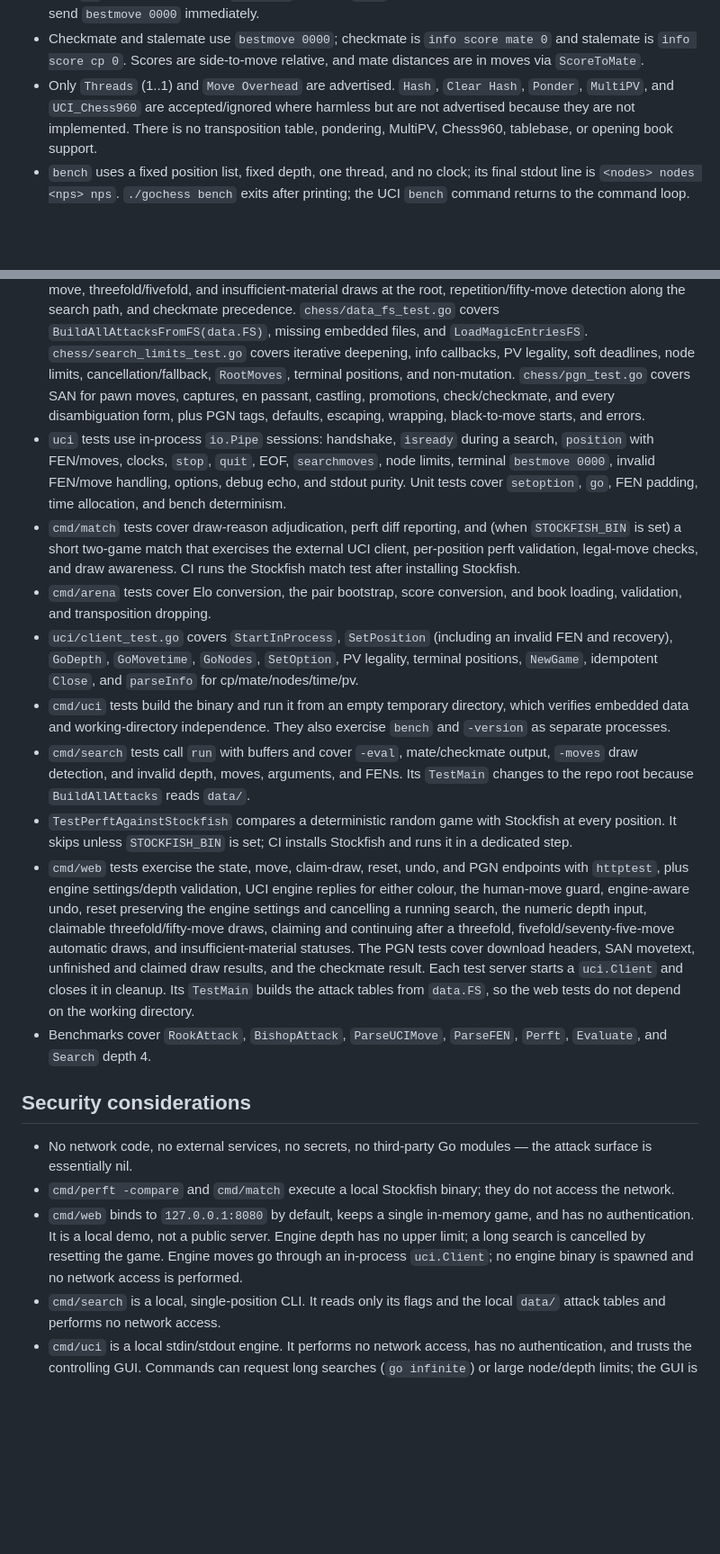
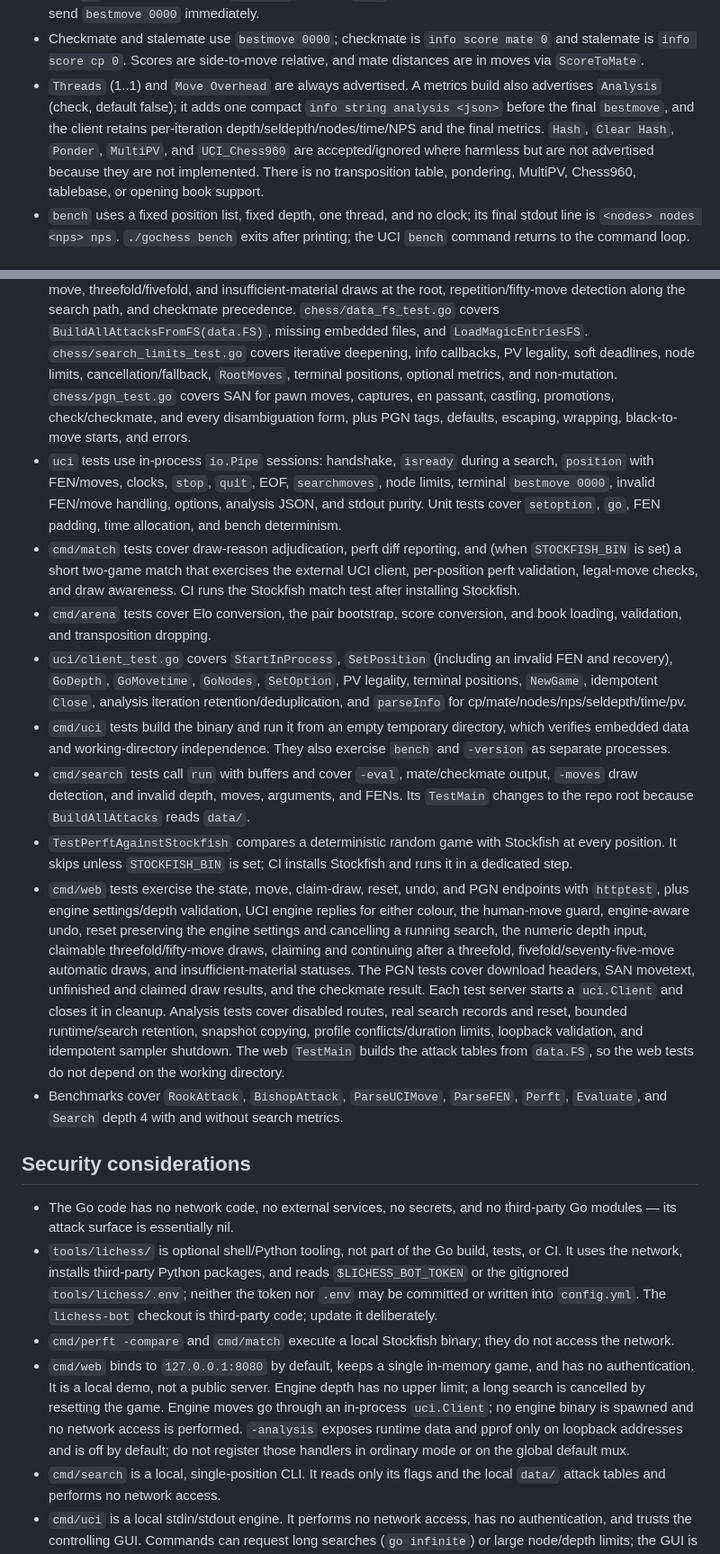
Before and after one commit to ethankuehler/gochess, a Markdown page: AGENTS.md, 2 parts joined by grey strips. Shown at 90% size. Rendered like a GitHub page; blank space fills up the shorter version.

```diff
--- a/AGENTS.md
+++ b/AGENTS.md
@@ -374,11 +437,13 @@ UCI protocol:
 - Checkmate and stalemate use `bestmove 0000`; checkmate is `info score mate 0`
   and stalemate is `info score cp 0`. Scores are side-to-move relative, and mate
   distances are in moves via `ScoreToMate`.
-- Only `Threads` (1..1) and `Move Overhead` are advertised. `Hash`,
-  `Clear Hash`, `Ponder`, `MultiPV`, and `UCI_Chess960` are accepted/ignored
-  where harmless but are not advertised because they are not implemented. There
-  is no transposition table, pondering, MultiPV, Chess960, tablebase, or opening
-  book support.
+- `Threads` (1..1) and `Move Overhead` are always advertised. A metrics build
+  also advertises `Analysis` (check, default false); it adds one compact
+  `info string analysis <json>` before the final `bestmove`, and the client
+  retains per-iteration depth/seldepth/nodes/time/NPS and the final metrics. `Hash`, `Clear Hash`, `Ponder`, `MultiPV`, and
+  `UCI_Chess960` are accepted/ignored where harmless but are not advertised
+  because they are not implemented. There is no transposition table, pondering,
+  MultiPV, Chess960, tablebase, or opening book support.
 - `bench` uses a fixed position list, fixed depth, one thread, and no clock; its
   final stdout line is `<nodes> nodes <nps> nps`. `./gochess bench` exits after
   printing; the UCI `bench` command returns to the command loop.
@@ -490,15 +558,15 @@ Things to be careful with:
   `chess/data_fs_test.go` covers `BuildAllAttacksFromFS(data.FS)`, missing
   embedded files, and `LoadMagicEntriesFS`. `chess/search_limits_test.go`
   covers iterative deepening, info callbacks, PV legality, soft deadlines, node
-  limits, cancellation/fallback, `RootMoves`, terminal positions, and
-  non-mutation. `chess/pgn_test.go` covers SAN for pawn moves, captures, en
-  passant, castling, promotions, check/checkmate, and every disambiguation
-  form, plus PGN tags, defaults, escaping, wrapping, black-to-move starts, and
-  errors.
+  limits, cancellation/fallback, `RootMoves`, terminal positions, optional
+  metrics, and non-mutation. `chess/pgn_test.go` covers SAN for pawn moves,
+  captures, en passant, castling, promotions, check/checkmate, and every
+  disambiguation form, plus PGN tags, defaults, escaping, wrapping,
+  black-to-move starts, and errors.
 - `uci` tests use in-process `io.Pipe` sessions: handshake, `isready` during a
   search, `position` with FEN/moves, clocks, `stop`, `quit`, EOF, `searchmoves`,
   node limits, terminal `bestmove 0000`, invalid FEN/move handling, options,
-  debug echo, and stdout purity. Unit tests cover `setoption`, `go`, FEN
+  analysis JSON, and stdout purity. Unit tests cover `setoption`, `go`, FEN
   padding, time allocation, and bench determinism.
 - `cmd/match` tests cover draw-reason adjudication, perft diff reporting, and
   (when `STOCKFISH_BIN` is set) a short two-game match that exercises the
@@ -508,8 +576,9 @@ Things to be careful with:
   and book loading, validation, and transposition dropping.
 - `uci/client_test.go` covers `StartInProcess`, `SetPosition` (including an
   invalid FEN and recovery), `GoDepth`, `GoMovetime`, `GoNodes`, `SetOption`,
-  PV legality, terminal positions, `NewGame`, idempotent `Close`, and
-  `parseInfo` for cp/mate/nodes/time/pv.
+  PV legality, terminal positions, `NewGame`, idempotent `Close`, analysis
+  iteration retention/deduplication, and `parseInfo` for
+  cp/mate/nodes/nps/seldepth/time/pv.
 - `cmd/uci` tests build the binary and run it from an empty temporary directory,
   which verifies embedded data and working-directory independence. They also
   exercise `bench` and `-version` as separate processes.
@@ -528,23 +597,33 @@ Things to be careful with:
   after a threefold, fivefold/seventy-five-move automatic draws, and
   insufficient-material statuses. The PGN tests cover download headers, SAN
   movetext, unfinished and claimed draw results, and the checkmate result. Each
-  test server starts a `uci.Client` and closes it in cleanup. Its `TestMain`
-  builds the attack tables from `data.FS`, so the web tests do not depend on the
-  working directory.
+  test server starts a `uci.Client` and closes it in cleanup. Analysis tests
+  cover disabled routes, real search records and reset, bounded runtime/search
+  retention, snapshot copying, profile conflicts/duration limits, loopback
+  validation, and idempotent sampler shutdown. The web `TestMain` builds the
+  attack tables from `data.FS`, so the web tests do not depend on the working
+  directory.
 - Benchmarks cover `RookAttack`, `BishopAttack`, `ParseUCIMove`, `ParseFEN`,
-  `Perft`, `Evaluate`, and `Search` depth 4.
+  `Perft`, `Evaluate`, and `Search` depth 4 with and without search metrics.
 
 ## Security considerations
 
-- No network code, no external services, no secrets, no third-party Go
-  modules — the attack surface is essentially nil.
+- The Go code has no network code, no external services, no secrets, and no
+  third-party Go modules — its attack surface is essentially nil.
+- `tools/lichess/` is optional shell/Python tooling, not part of the Go build,
+  tests, or CI. It uses the network, installs third-party Python packages, and
+  reads `$LICHESS_BOT_TOKEN` or the gitignored `tools/lichess/.env`; neither the
+  token nor `.env` may be committed or written into `config.yml`. The
+  `lichess-bot` checkout is third-party code; update it deliberately.
 - `cmd/perft -compare` and `cmd/match` execute a local Stockfish binary; they
   do not access the network.
 - `cmd/web` binds to `127.0.0.1:8080` by default, keeps a single in-memory
   game, and has no authentication. It is a local demo, not a public server.
   Engine depth has no upper limit; a long search is cancelled by resetting the
   game. Engine moves go through an in-process `uci.Client`; no engine binary is
-  spawned and no network access is performed.
+  spawned and no network access is performed. `-analysis` exposes runtime data
+  and pprof only on loopback addresses and is off by default; do not register
+  those handlers in ordinary mode or on the global default mux.
 - `cmd/search` is a local, single-position CLI. It reads only its flags and the
   local `data/` attack tables and performs no network access.
 - `cmd/uci` is a local stdin/stdout engine. It performs no network access, has
```
Also changed, not shown: other parts of AGENTS.md (+103 -37 lines), TECHNICAL_REPORT.md (added, +324 -0 lines).
